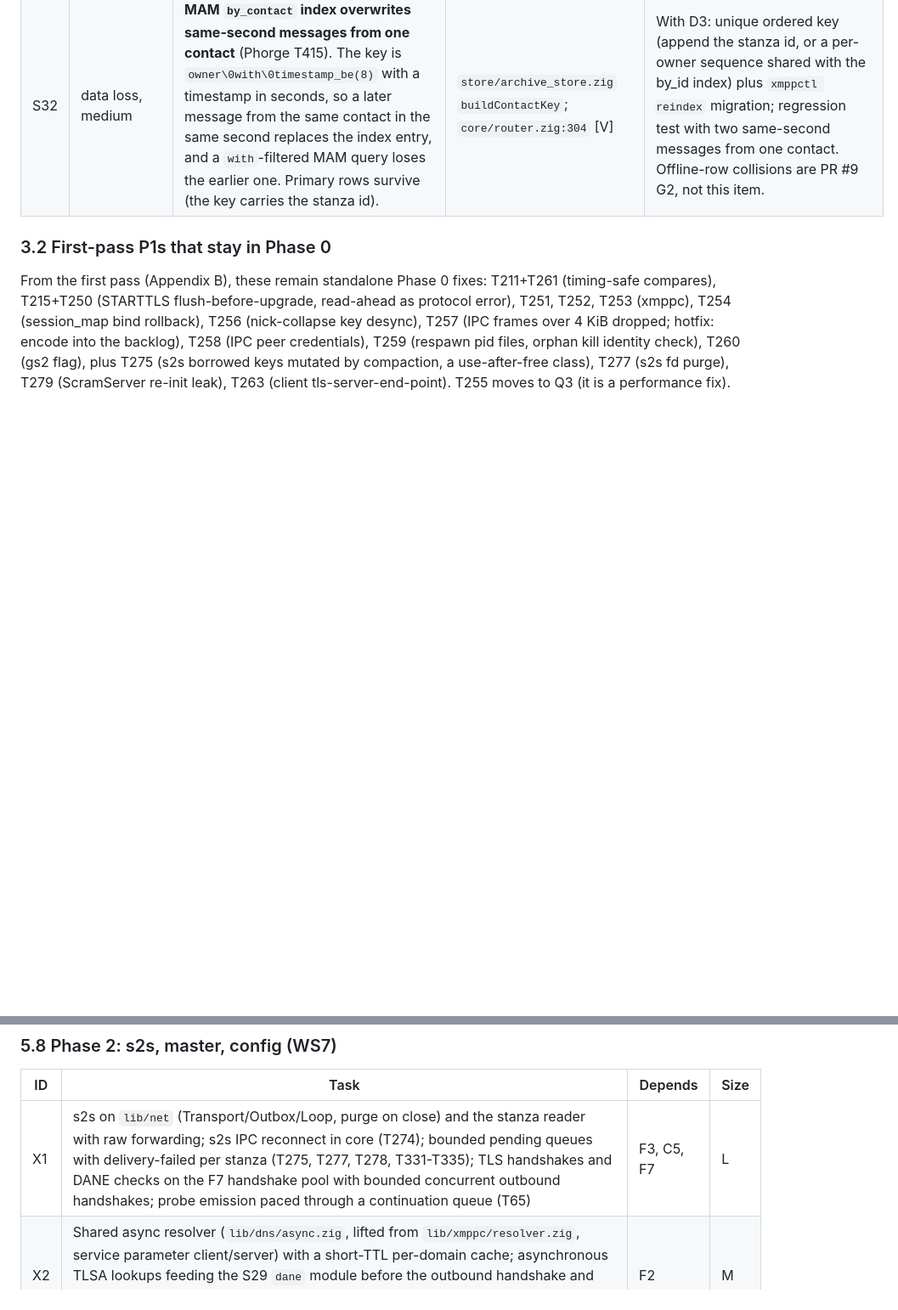
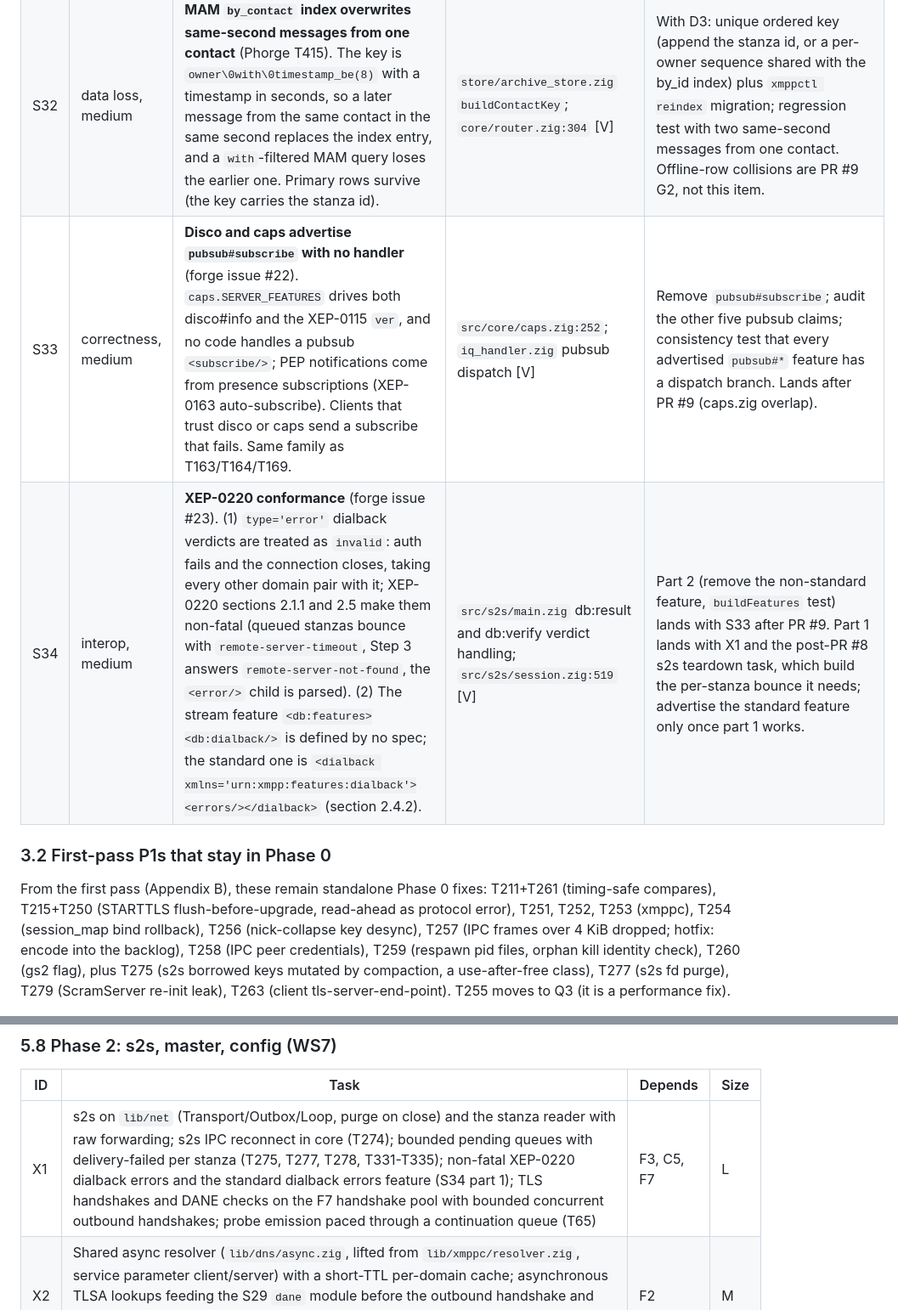
Before and after one commit to securemessage/xmppd, a Markdown page: doc/T197_QUALITY_SWEEP.md, 2 parts joined by grey strips. Shown at 85% size. GitHub-like rendering; blank space fills up the shorter version.

Commit message:
docs(T197): add S33 and S34 (forge #22, #23) to Phase 0; S34 part 1 rides X1

```diff
--- a/doc/T197_QUALITY_SWEEP.md
+++ b/doc/T197_QUALITY_SWEEP.md
@@ -157,6 +157,8 @@ is still done first so the fix ships even if that ADR is rejected.
 | S30 | data loss, high | **Same-nick resource takeover orphans the room `jid_map`** (Phorge T413; production incident 2026-10-08, daniel@morante.dev/NaplesTB could not join, send, or see messages). `handleJoin` collapse overwrote the occupant's `real_jid_buf` in place; `jid_map` keys alias that buffer, so every `findByRealJid` missed from then on: takeover resource got no roster/history/subject, groupchat send bounced `not-acceptable` (sender lookup miss), and on disconnect `removeByRealJid` missed too, so the ghost occupant collapsed every later join. `sendSelfPresence` also hardcoded `affiliation='owner' role='moderator'`. | `muc_handler.zig:954-977`; `room_registry.zig:117-119 (keys alias inline buffers)` [V]; production log `info(muc): ... collapsed into existing occupant` repeated across rebinds [V] | FIXED on master (`270dda8`, deployed to production 2026-10-17): `Room.retargetOccupant` removes the old index key before overwriting the buffer, takeover resource gets the full join response minus the join broadcast, `sendSelfPresence` uses real role/affiliation. e2e `e2e-muc-nick-takeover.py` red 5/10 on old build, green 10/10 at workers=1/4; unit tests double-retarget. S1 hotfix must escape the `sendSelfPresence` attribute writes. T413 stays open until S31 explains the archive gap. |
 | S31 | data loss, high | **Archive writes fail silently** (Phorge T414). Production RocksDB archive has no MUC or 1:1 rows from 2026-06-24 to 2026-10-08 despite months of traffic; the LOG history shows zero table deletions and every WAL recovered in that window was empty, so nothing was written. `Server.archiveStore` swallows store errors (`catch {}`) and the archive queue `enqueue` returns void: no counter, no log line. | `server.zig` `archiveStore`; `archive_queue.zig` [V]; RocksDB `LOG`/`LOG.old.*` in the production jail [V] | Count and log every archive write failure (R5); find the cause by comparing the binaries deployed Jun 24 to Oct 8 with later ones (null archive store in core, column-family cache at open, queue missed wakeup V15); regression test that a groupchat and a 1:1 message reach the store and survive a restart. |
 | S32 | data loss, medium | **MAM `by_contact` index overwrites same-second messages from one contact** (Phorge T415). The key is `owner\0with\0timestamp_be(8)` with a timestamp in seconds, so a later message from the same contact in the same second replaces the index entry, and a `with`-filtered MAM query loses the earlier one. Primary rows survive (the key carries the stanza id). | `store/archive_store.zig` `buildContactKey`; `core/router.zig:304` [V] | With D3: unique ordered key (append the stanza id, or a per-owner sequence shared with the by_id index) plus `xmppctl reindex` migration; regression test with two same-second messages from one contact. Offline-row collisions are PR #9 G2, not this item. |
+| S33 | correctness, medium | **Disco and caps advertise `pubsub#subscribe` with no handler** (forge issue #22). `caps.SERVER_FEATURES` drives both disco#info and the XEP-0115 `ver`, and no code handles a pubsub `<subscribe/>`; PEP notifications come from presence subscriptions (XEP-0163 auto-subscribe). Clients that trust disco or caps send a subscribe that fails. Same family as T163/T164/T169. | `src/core/caps.zig:252`; `iq_handler.zig` pubsub dispatch [V] | Remove `pubsub#subscribe`; audit the other five pubsub claims; consistency test that every advertised `pubsub#*` feature has a dispatch branch. Lands after PR #9 (caps.zig overlap). |
+| S34 | interop, medium | **XEP-0220 conformance** (forge issue #23). (1) `type='error'` dialback verdicts are treated as `invalid`: auth fails and the connection closes, taking every other domain pair with it; XEP-0220 sections 2.1.1 and 2.5 make them non-fatal (queued stanzas bounce with `remote-server-timeout`, Step 3 answers `remote-server-not-found`, the `<error/>` child is parsed). (2) The stream feature `<db:features><db:dialback/>` is defined by no spec; the standard one is `<dialback xmlns='urn:xmpp:features:dialback'><errors/></dialback>` (section 2.4.2). | `src/s2s/main.zig` db:result and db:verify verdict handling; `src/s2s/session.zig:519` [V] | Part 2 (remove the non-standard feature, `buildFeatures` test) lands with S33 after PR #9. Part 1 lands with X1 and the post-PR #8 s2s teardown task, which build the per-stanza bounce it needs; advertise the standard feature only once part 1 works. |
 
 ### 3.2 First-pass P1s that stay in Phase 0
 
@@ -640,7 +642,7 @@ recorded.
 
 | ID | Task | Depends | Size |
 |----|------|---------|------|
-| X1 | s2s on `lib/net` (Transport/Outbox/Loop, purge on close) and the stanza reader with raw forwarding; s2s IPC reconnect in core (T274); bounded pending queues with delivery-failed per stanza (T275, T277, T278, T331-T335); TLS handshakes and DANE checks on the F7 handshake pool with bounded concurrent outbound handshakes; probe emission paced through a continuation queue (T65) | F3, C5, F7 | L |
+| X1 | s2s on `lib/net` (Transport/Outbox/Loop, purge on close) and the stanza reader with raw forwarding; s2s IPC reconnect in core (T274); bounded pending queues with delivery-failed per stanza (T275, T277, T278, T331-T335); non-fatal XEP-0220 dialback errors and the standard dialback errors feature (S34 part 1); TLS handshakes and DANE checks on the F7 handshake pool with bounded concurrent outbound handshakes; probe emission paced through a continuation queue (T65) | F3, C5, F7 | L |
 | X2 | Shared async resolver (`lib/dns/async.zig`, lifted from `lib/xmppc/resolver.zig`, service parameter client/server) with a short-TTL per-domain cache; asynchronous TLSA lookups feeding the S29 `dane` module before the outbound handshake and after the inbound stream header; multiple SRV targets and connect deadlines (T276, T296, T333) | F2 | M |
 | X3 | Master: readiness pipes per child (T282), loop-driven shutdown with SIGKILL escalation on a one-shot timer, SIGHUP to all children, pid files on respawn and identity-checked orphan kill (T259, T336, T337), shared `bindTcp` honoring `bind_address` and IPv6 (V16) | F2 | M |
 | X4 | All daemons on `lib/conf` (ADR-9), master first | F5 | M |
```
Also changed, not shown: other parts of doc/T197_QUALITY_SWEEP.md (+2 -0 lines).
